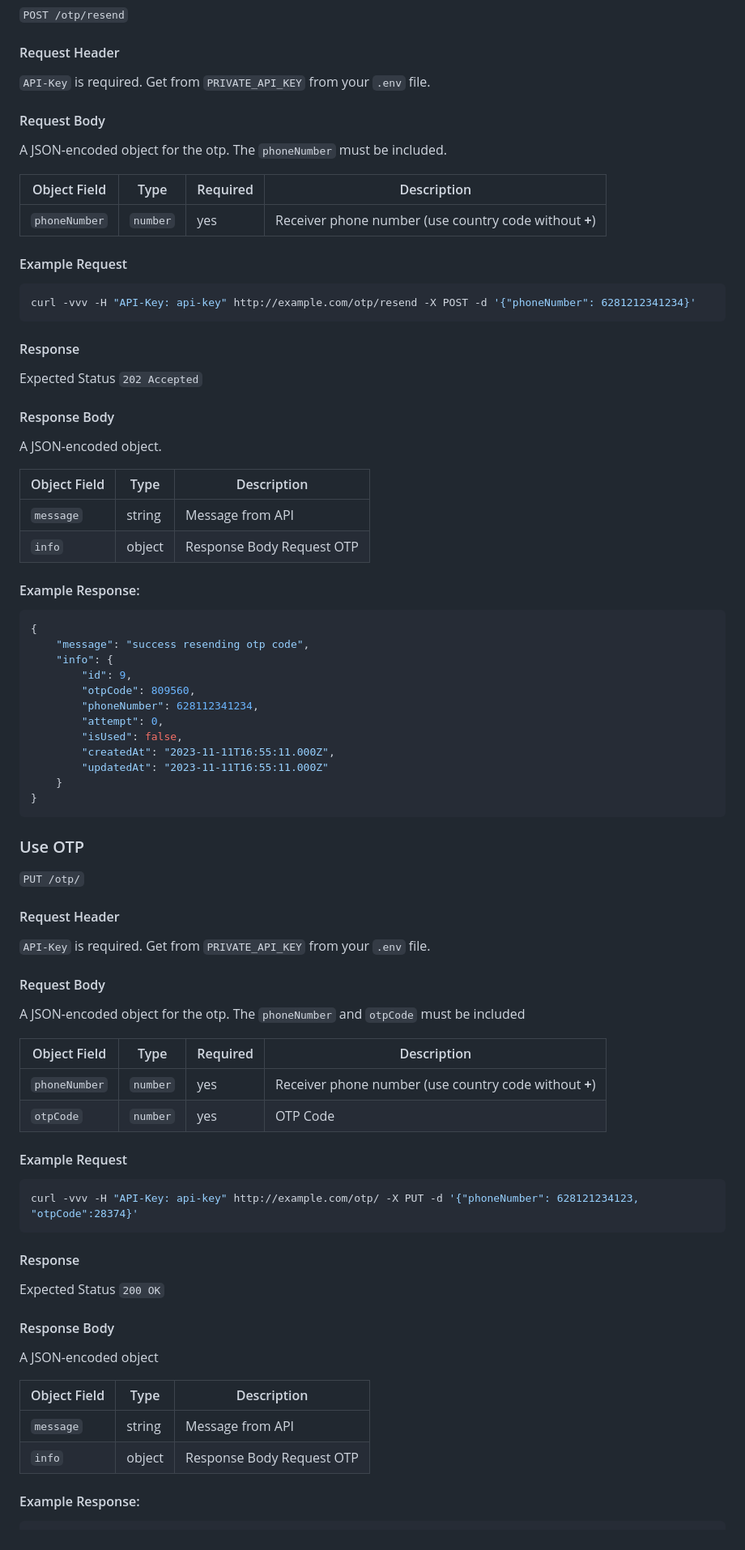
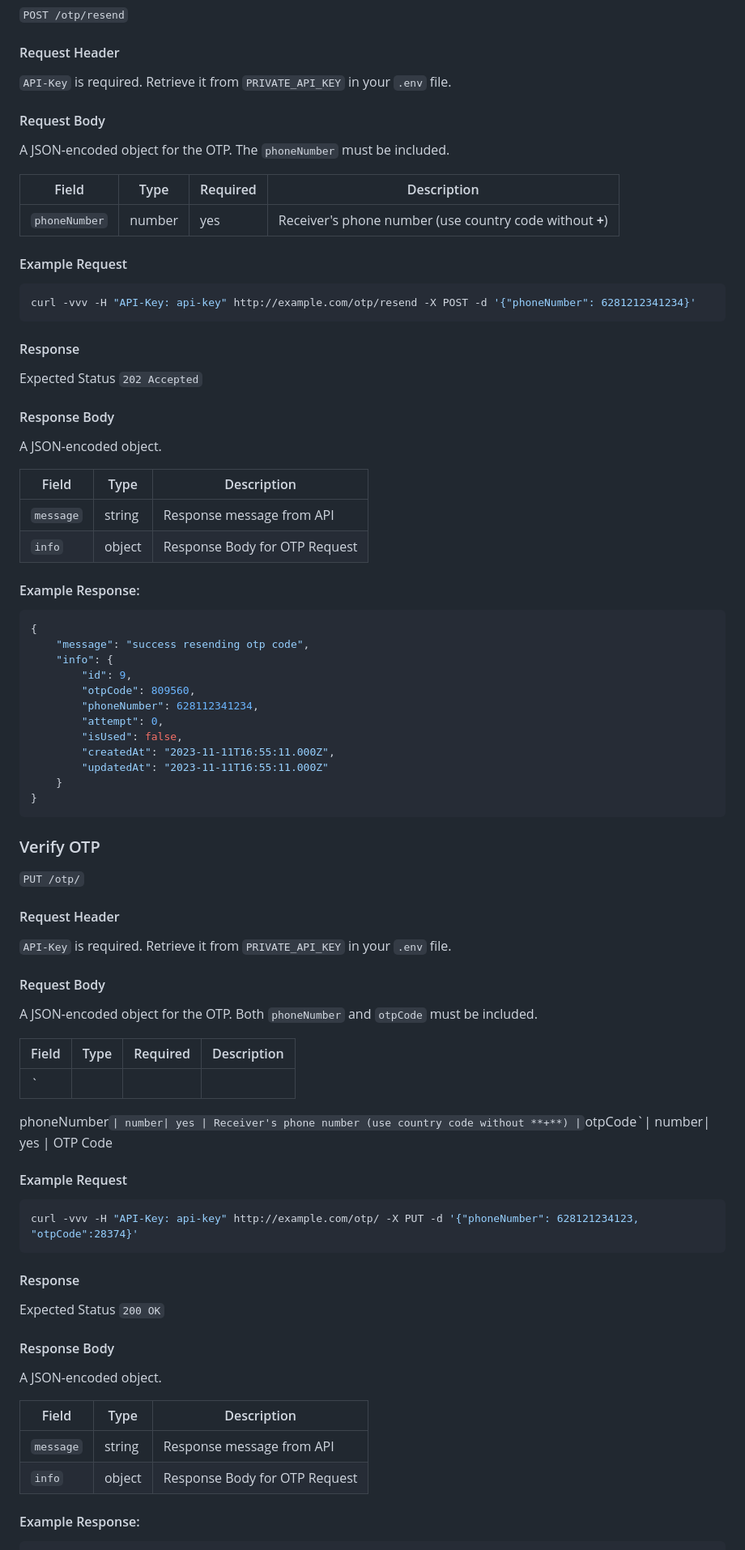
Before and after one commit to icaksh/cinnabar-otp-sender, a Markdown page: README.md, the part around the change printed below. Shown: that part at 81% size. Drawn GitHub-style.

````diff
--- a/README.md
+++ b/README.md
@@ -156,31 +166,34 @@ A JSON-encoded object.
 `POST /otp/resend`
 
 #### Request Header
-`API-Key` is required. Get from `PRIVATE_API_KEY` from your `.env` file.
+`API-Key` is required. Retrieve it from `PRIVATE_API_KEY` in your `.env` file.
 
 #### Request Body
-A JSON-encoded object for the otp. The `phoneNumber` must be included.
+A JSON-encoded object for the OTP. The `phoneNumber` must be included.
 
-|Object Field | Type | Required | Description|
+|Field | Type | Required | Description|
 |-------------|------|----------|------------|
-|`phoneNumber`| `number`| yes | Receiver phone number (use country code without **+**)
+|`phoneNumber`| number| yes | Receiver's phone number (use country code without **+**)
 
 #### Example Request
+
 ```bash
 curl -vvv -H "API-Key: api-key" http://example.com/otp/resend -X POST -d '{"phoneNumber": 6281212341234}'
 ```
+
 #### Response
   Expected Status `202 Accepted`
 
 #### Response Body
 A JSON-encoded object.
 
-| Object Field       | Type   | Description |
+|Field       | Type   | Description |
 |--------------------|--------|-------------|
-| `message`             | string | Message from API
-| `info`             | object | Response Body Request OTP
+| `message`             | string | Response message from API
+| `info`             | object | Response Body for OTP Request
 
 #### Example Response:
+
 ```json
 {
     "message": "success resending otp code",
@@ -195,33 +208,38 @@ A JSON-encoded object.
     }
 }
 ```
-### Use OTP
+
+### Verify OTP
 `PUT /otp/`
 
 #### Request Header
-`API-Key` is required. Get from `PRIVATE_API_KEY` from your `.env` file.
+`API-Key` is required. Retrieve it from `PRIVATE_API_KEY` in your `.env` file.
 
 #### Request Body
-A JSON-encoded object for the otp. The `phoneNumber` and `otpCode` must be included
+A JSON-encoded object for the OTP. Both `phoneNumber` and `otpCode` must be included.
 
-|Object Field | Type | Required | Description|
+|Field | Type | Required | Description|
 |-------------|------|----------|------------|
-|`phoneNumber`| `number`| yes | Receiver phone number (use country code without **+**)
-|`otpCode`| `number`| yes | OTP Code
+|`
+
+phoneNumber`| number| yes | Receiver's phone number (use country code without **+**)
+|`otpCode`| number| yes | OTP Code
 
 #### Example Request
+
 ```bash
 curl -vvv -H "API-Key: api-key" http://example.com/otp/ -X PUT -d '{"phoneNumber": 628121234123, "otpCode":28374}'
 ```
+
 #### Response
 Expected Status `200 OK`
 
 #### Response Body
-A JSON-encoded object
+A JSON-encoded object.
 
-| Object Field       | Type   | Description |
+|Field       | Type   | Description |
 |--------------------|--------|-------------|
-| `message`             | string | Message from API
-| `info`             | object | Response Body Request OTP
+| `message`             | string | Response message from API
+| `info`             | object | Response Body for OTP Request
 
 #### Example Response:
````
Also changed, not shown: other parts of README.md (+66 -52 lines).
